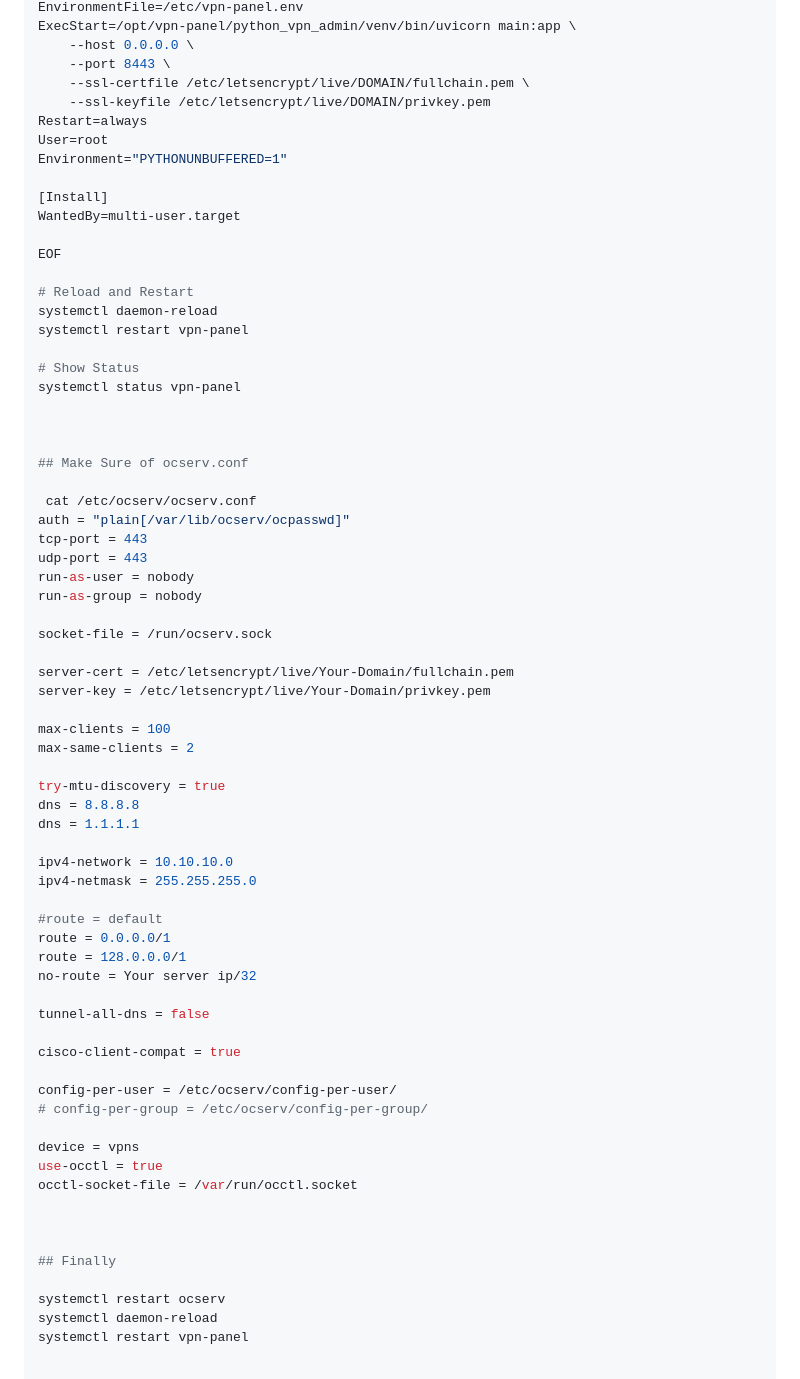
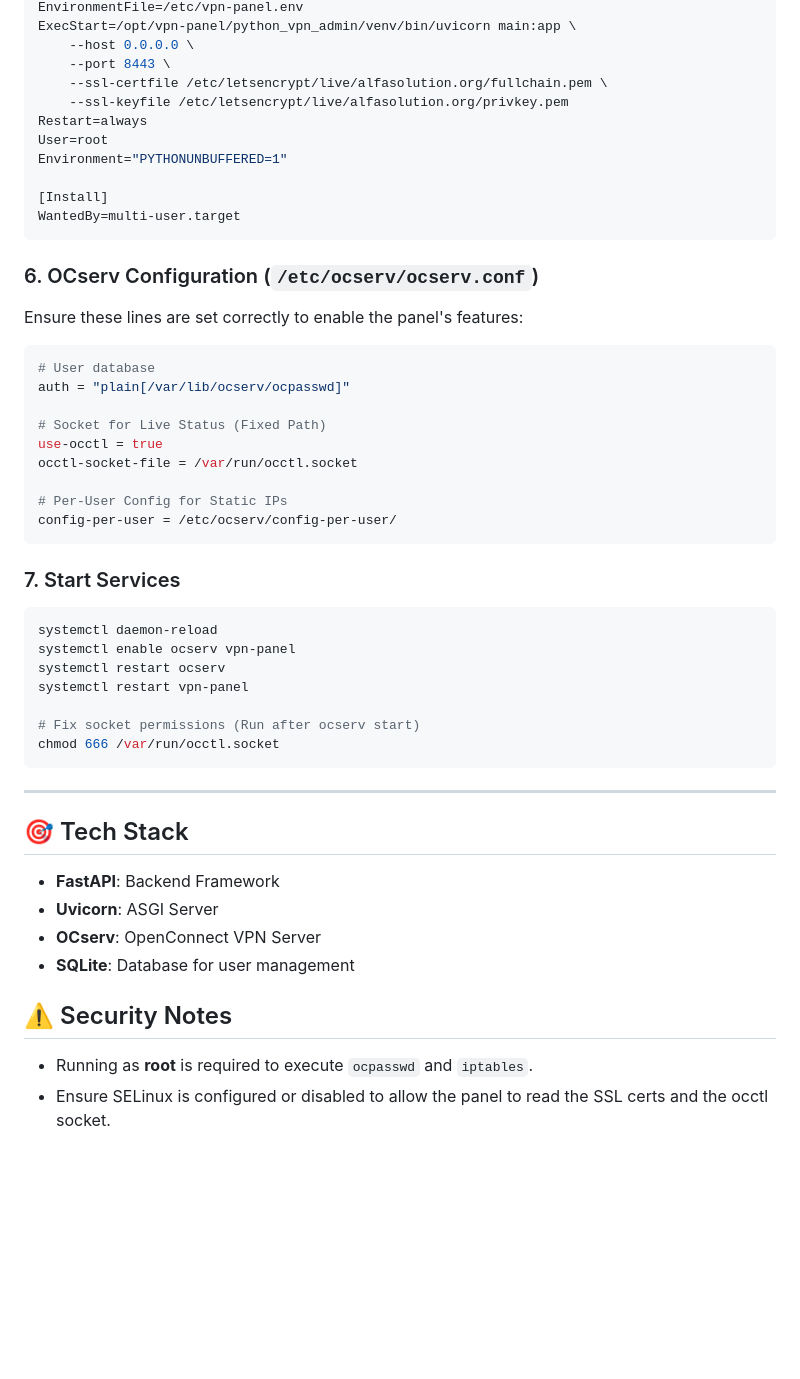
Before and after one commit to RixwanSaleem/python-vpn-admin, a Markdown page: README.md, the part around one of its changes. GitHub-like rendering; blank space fills up the shorter version.

````diff
--- a/README.md
+++ b/README.md
@@ -152,70 +84,49 @@ EnvironmentFile=/etc/vpn-panel.env
 ExecStart=/opt/vpn-panel/python_vpn_admin/venv/bin/uvicorn main:app \
     --host 0.0.0.0 \
     --port 8443 \
-    --ssl-certfile /etc/letsencrypt/live/DOMAIN/fullchain.pem \
-    --ssl-keyfile /etc/letsencrypt/live/DOMAIN/privkey.pem
+    --ssl-certfile /etc/letsencrypt/live/alfasolution.org/fullchain.pem \
+    --ssl-keyfile /etc/letsencrypt/live/alfasolution.org/privkey.pem
 Restart=always
 User=root
 Environment="PYTHONUNBUFFERED=1"
 
 [Install]
 WantedBy=multi-user.target
+```
 
-EOF
+### 6. OCserv Configuration (`/etc/ocserv/ocserv.conf`)
+Ensure these lines are set correctly to enable the panel's features:
+```ini
+# User database
+auth = "plain[/var/lib/ocserv/ocpasswd]"
 
-# Reload and Restart
-systemctl daemon-reload
-systemctl restart vpn-panel
-
-# Show Status
-systemctl status vpn-panel
-
-
-
-## Make Sure of ocserv.conf
-
- cat /etc/ocserv/ocserv.conf
-auth = "plain[/var/lib/ocserv/ocpasswd]"
-tcp-port = 443
-udp-port = 443
-run-as-user = nobody
-run-as-group = nobody
-
-socket-file = /run/ocserv.sock
-
-server-cert = /etc/letsencrypt/live/Your-Domain/fullchain.pem
-server-key = /etc/letsencrypt/live/Your-Domain/privkey.pem
-
-max-clients = 100
-max-same-clients = 2
-
-try-mtu-discovery = true
-dns = 8.8.8.8
-dns = 1.1.1.1
-
-ipv4-network = 10.10.10.0
-ipv4-netmask = 255.255.255.0
-
-#route = default
-route = 0.0.0.0/1
-route = 128.0.0.0/1
-no-route = Your server ip/32
-
-tunnel-all-dns = false
-
-cisco-client-compat = true
-
-config-per-user = /etc/ocserv/config-per-user/
-# config-per-group = /etc/ocserv/config-per-group/
-
-device = vpns
+# Socket for Live Status (Fixed Path)
 use-occtl = true
 occtl-socket-file = /var/run/occtl.socket
 
+# Per-User Config for Static IPs
+config-per-user = /etc/ocserv/config-per-user/
+```
 
+### 7. Start Services
+```bash
+systemctl daemon-reload
+systemctl enable ocserv vpn-panel
+systemctl restart ocserv
+systemctl restart vpn-panel
 
-## Finally
+# Fix socket permissions (Run after ocserv start)
+chmod 666 /var/run/occtl.socket
+```
 
-systemctl restart ocserv
-systemctl daemon-reload
-systemctl restart vpn-panel
+---
+
+## 🎯 Tech Stack
+- **FastAPI**: Backend Framework
+- **Uvicorn**: ASGI Server
+- **OCserv**: OpenConnect VPN Server
+- **SQLite**: Database for user management
+
+## ⚠️ Security Notes
+- Running as **root** is required to execute `ocpasswd` and `iptables`.
+- Ensure SELinux is configured or disabled to allow the panel to read the SSL certs and the occtl socket.
````
Also changed, not shown: other parts of README.md (+49 -117 lines).
